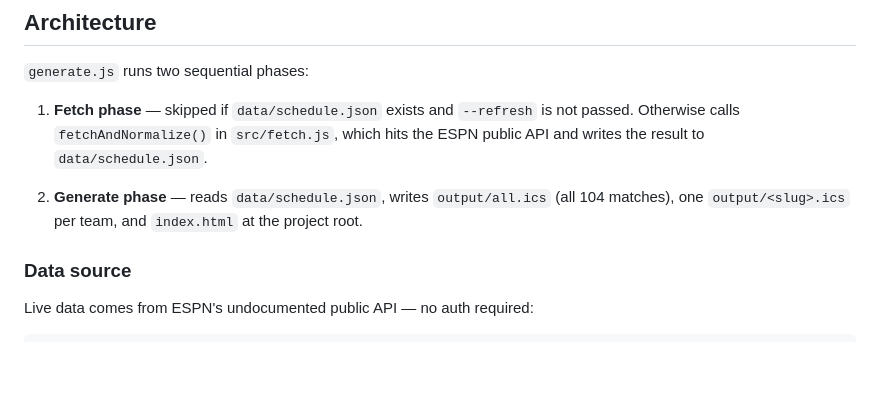
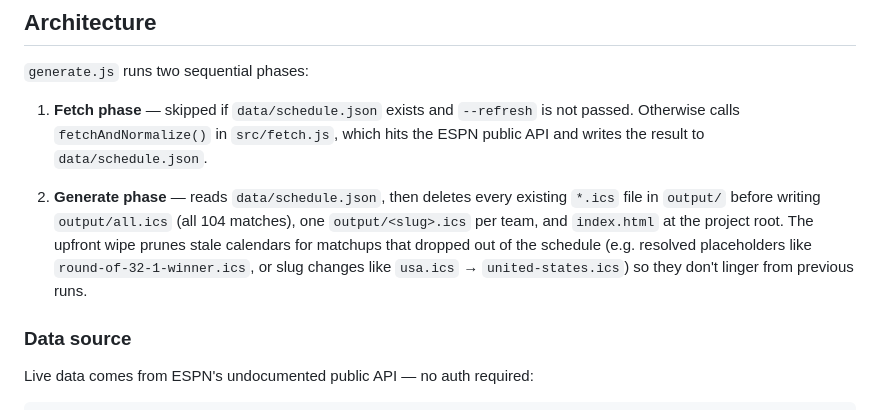
Before and after one commit to IsaacArnold/fifa-world-cup-2026-ical, a Markdown page: CLAUDE.md, the part around the change. Rendered like a GitHub page; blank space fills up the shorter version.

Commit message:
docs: note output/ auto-pruning in generate phase
Co-Authored-By: Claude Opus 4.8 (1M context) <noreply@anthropic.com>

```diff
--- a/CLAUDE.md
+++ b/CLAUDE.md
@@ -36,7 +36,7 @@ node generate.js --refresh      # re-fetch from ESPN API, then regenerate
 
 1. **Fetch phase** — skipped if `data/schedule.json` exists and `--refresh` is not passed. Otherwise calls `fetchAndNormalize()` in `src/fetch.js`, which hits the ESPN public API and writes the result to `data/schedule.json`.
 
-2. **Generate phase** — reads `data/schedule.json`, writes `output/all.ics` (all 104 matches), one `output/<slug>.ics` per team, and `index.html` at the project root.
+2. **Generate phase** — reads `data/schedule.json`, then deletes every existing `*.ics` file in `output/` before writing `output/all.ics` (all 104 matches), one `output/<slug>.ics` per team, and `index.html` at the project root. The upfront wipe prunes stale calendars for matchups that dropped out of the schedule (e.g. resolved placeholders like `round-of-32-1-winner.ics`, or slug changes like `usa.ics` → `united-states.ics`) so they don't linger from previous runs.
 
 ### Data source
 
```
